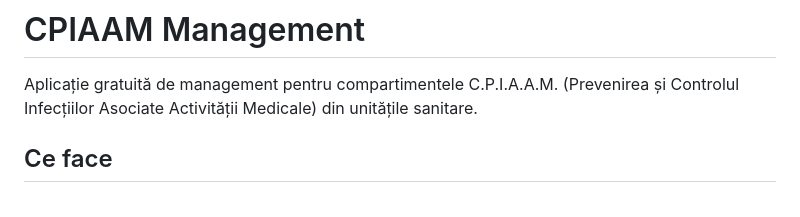
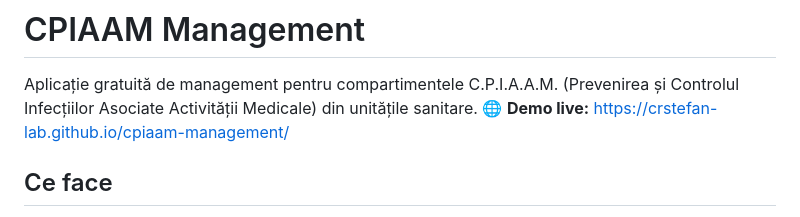
Before and after one commit to CRStefan-lab/cpiaam-management, a Markdown page: README.md, the part around the change. Rendered like a GitHub page.

```diff
--- a/README.md
+++ b/README.md
@@ -2,6 +2,7 @@
 # CPIAAM Management
 
 Aplicație gratuită de management pentru compartimentele C.P.I.A.A.M. (Prevenirea și Controlul Infecțiilor Asociate Activității Medicale) din unitățile sanitare.
+🌐 **Demo live:** [https://crstefan-lab.github.io/cpiaam-management/](https://crstefan-lab.github.io/cpiaam-management/)
 
 ## Ce face
 
```
